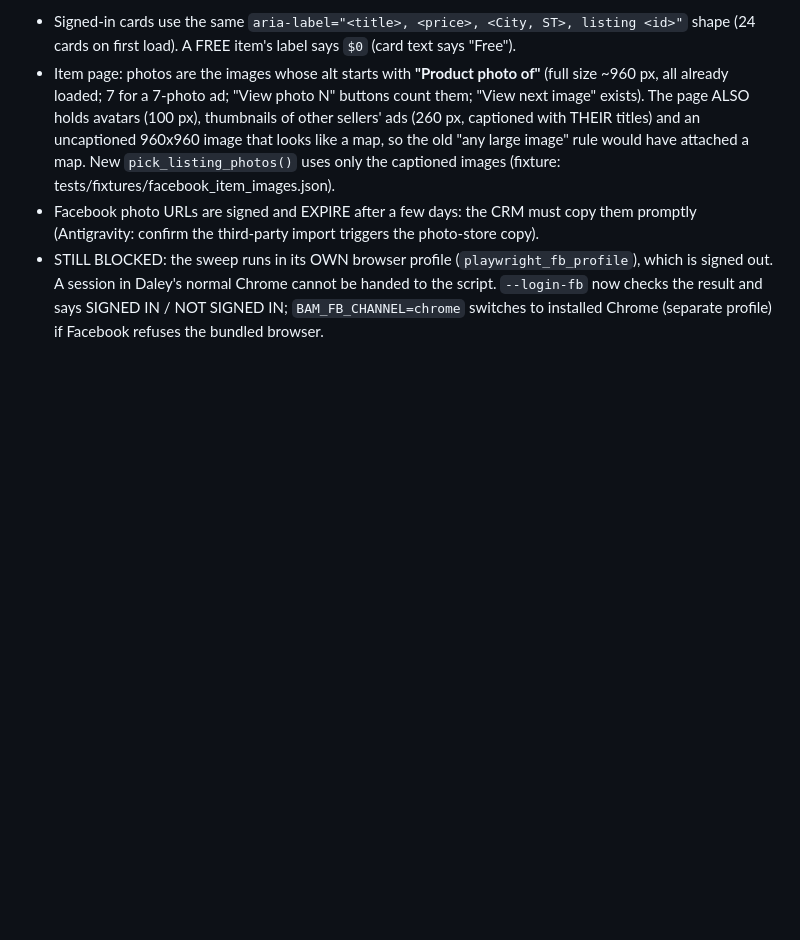
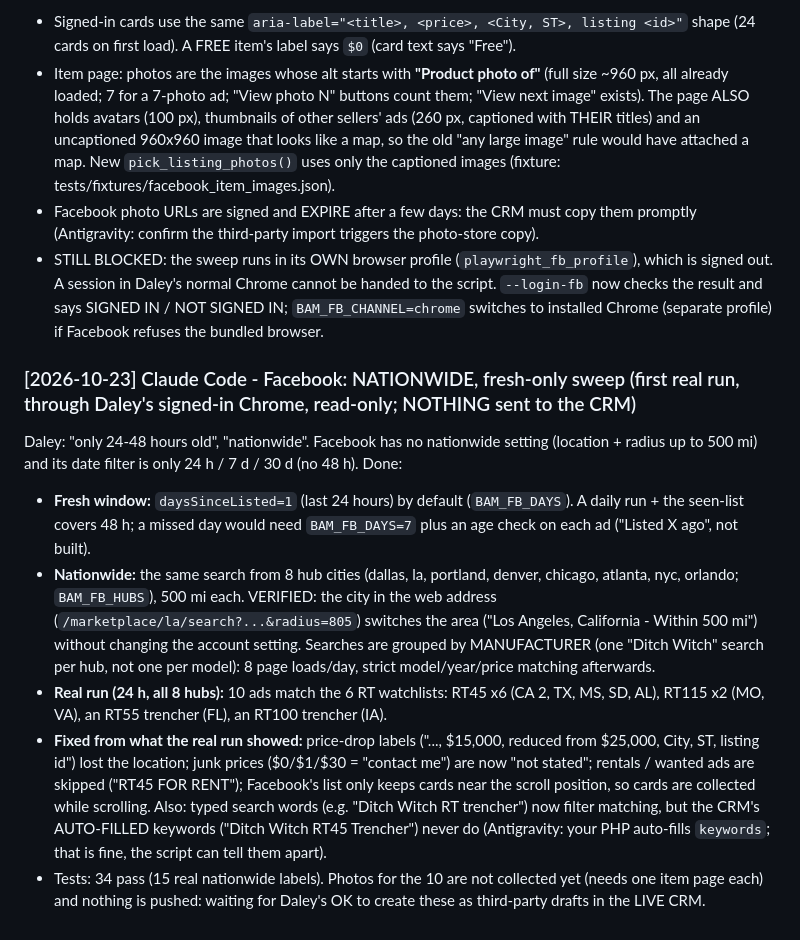
Before and after one commit to jamesjadakw-code/big-ass-motors-crm, a Markdown page: COORDINATION.md, the part around the change. Rendered like a GitHub page; blank space fills up the shorter version.

Commit message:
docs: Facebook nationwide fresh-only sweep results
Co-Authored-By: Claude Sonnet 5.5 <noreply@anthropic.com>

```diff
--- a/COORDINATION.md
+++ b/COORDINATION.md
@@ -249,3 +249,11 @@ Daley asked me to use the Claude-in-Chrome extension. His real Chrome IS signed
 - Item page: photos are the images whose alt starts with **"Product photo of"** (full size ~960 px, all already loaded; 7 for a 7-photo ad; "View photo N" buttons count them; "View next image" exists). The page ALSO holds avatars (100 px), thumbnails of other sellers' ads (260 px, captioned with THEIR titles) and an uncaptioned 960x960 image that looks like a map, so the old "any large image" rule would have attached a map. New `pick_listing_photos()` uses only the captioned images (fixture: tests/fixtures/facebook_item_images.json).
 - Facebook photo URLs are signed and EXPIRE after a few days: the CRM must copy them promptly (Antigravity: confirm the third-party import triggers the photo-store copy).
 - STILL BLOCKED: the sweep runs in its OWN browser profile (`playwright_fb_profile`), which is signed out. A session in Daley's normal Chrome cannot be handed to the script. `--login-fb` now checks the result and says SIGNED IN / NOT SIGNED IN; `BAM_FB_CHANNEL=chrome` switches to installed Chrome (separate profile) if Facebook refuses the bundled browser.
+
+### [2026-10-23] Claude Code - Facebook: NATIONWIDE, fresh-only sweep (first real run, through Daley's signed-in Chrome, read-only; NOTHING sent to the CRM)
+Daley: "only 24-48 hours old", "nationwide". Facebook has no nationwide setting (location + radius up to 500 mi) and its date filter is only 24 h / 7 d / 30 d (no 48 h). Done:
+- **Fresh window:** `daysSinceListed=1` (last 24 hours) by default (`BAM_FB_DAYS`). A daily run + the seen-list covers 48 h; a missed day would need `BAM_FB_DAYS=7` plus an age check on each ad ("Listed X ago", not built).
+- **Nationwide:** the same search from 8 hub cities (dallas, la, portland, denver, chicago, atlanta, nyc, orlando; `BAM_FB_HUBS`), 500 mi each. VERIFIED: the city in the web address (`/marketplace/la/search?...&radius=805`) switches the area ("Los Angeles, California - Within 500 mi") without changing the account setting. Searches are grouped by MANUFACTURER (one "Ditch Witch" search per hub, not one per model): 8 page loads/day, strict model/year/price matching afterwards.
+- **Real run (24 h, all 8 hubs):** 10 ads match the 6 RT watchlists: RT45 x6 (CA 2, TX, MS, SD, AL), RT115 x2 (MO, VA), an RT55 trencher (FL), an RT100 trencher (IA).
+- **Fixed from what the real run showed:** price-drop labels ("..., $15,000, reduced from $25,000, City, ST, listing id") lost the location; junk prices ($0/$1/$30 = "contact me") are now "not stated"; rentals / wanted ads are skipped ("RT45 FOR RENT"); Facebook's list only keeps cards near the scroll position, so cards are collected while scrolling. Also: typed search words (e.g. "Ditch Witch RT trencher") now filter matching, but the CRM's AUTO-FILLED keywords ("Ditch Witch RT45 Trencher") never do (Antigravity: your PHP auto-fills `keywords`; that is fine, the script can tell them apart).
+- Tests: 34 pass (15 real nationwide labels). Photos for the 10 are not collected yet (needs one item page each) and nothing is pushed: waiting for Daley's OK to create these as third-party drafts in the LIVE CRM.
```
